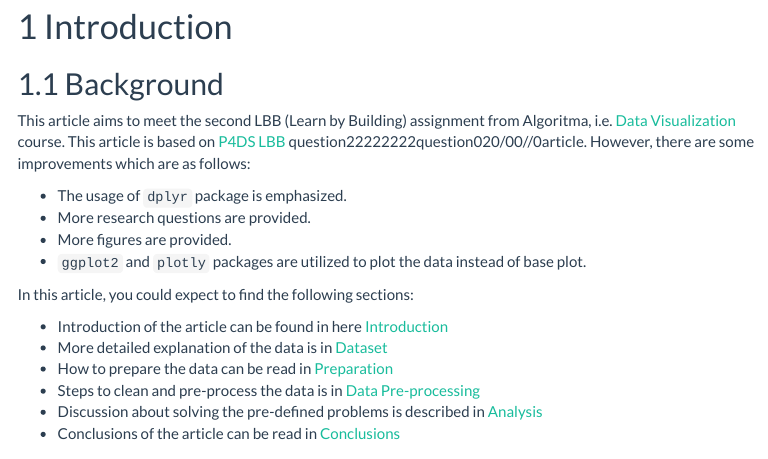
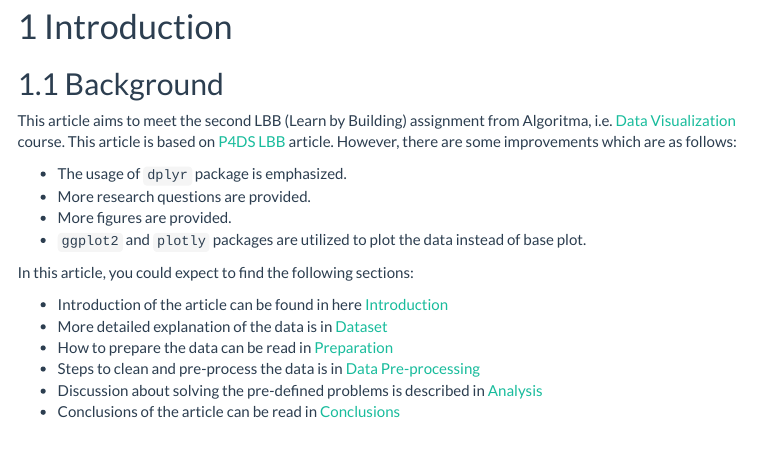
Before and after one commit to utomoreza/DV_LBB, an R Markdown document (DV_LBB.Rmd): the page in a window 1100 px wide, from 540 px down. Rendered offline with R 4.5, knitr and Pandoc, with nearby package versions; menus at the side of the page are left out; long lines of code are wrapped.

Commit message:
Removing typos

```diff
--- a/DV_LBB.Rmd
+++ b/DV_LBB.Rmd
@@ -24,7 +24,7 @@ knitr::opts_chunk$set(echo = TRUE)
 
 ## Background
 
-This article aims to meet the second LBB (Learn by Building) assignment from Algoritma, i.e. [Data Visualization](https://algorit.ma/course/data-visualization/) course. This article is based on [P4DS LBB](https://github.com/utomoreza/P4DS_LBB) question22222222question020/00//0article. However, there are some improvements which are as follows:
+This article aims to meet the second LBB (Learn by Building) assignment from Algoritma, i.e. [Data Visualization](https://algorit.ma/course/data-visualization/) course. This article is based on [P4DS LBB](https://github.com/utomoreza/P4DS_LBB) article. However, there are some improvements which are as follows:
 
 * The usage of `dplyr` package is emphasized.
 * More research questions are provided.
```
